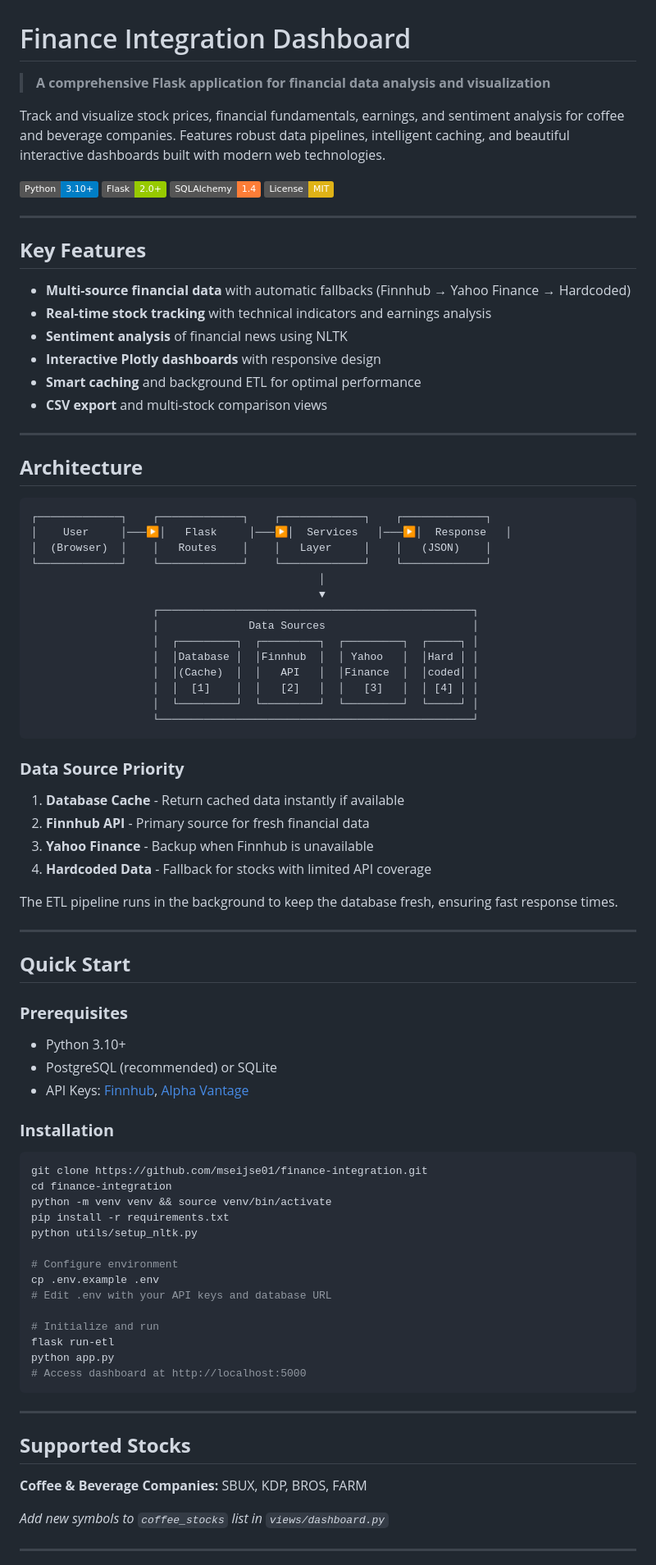
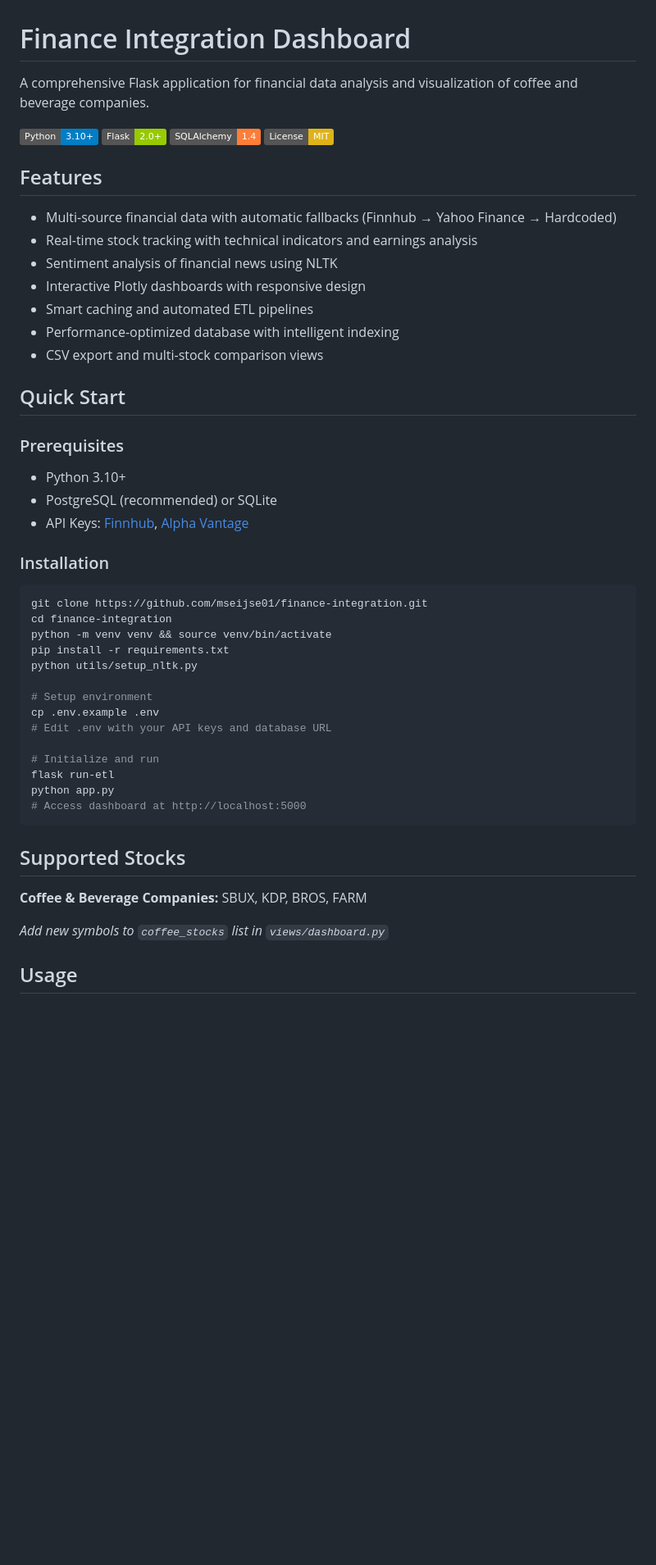
Before and after one commit to mseijse01/finance-integration, a Markdown page: README.md, the part around one of its changes. Shown at 82% size. Rendered like a GitHub page; badges without logos; blank space fills up the shorter version.

````diff
--- a/README.md
+++ b/README.md
@@ -1,64 +1,30 @@
 # Finance Integration Dashboard
 
-> **A comprehensive Flask application for financial data analysis and visualization**
-
-Track and visualize stock prices, financial fundamentals, earnings, and sentiment analysis for coffee and beverage companies. Features robust data pipelines, intelligent caching, and beautiful interactive dashboards built with modern web technologies.
+A comprehensive Flask application for financial data analysis and visualization of coffee and beverage companies.
 
 [![Python](https://img.shields.io/badge/Python-3.10%2B-blue.svg)](https://python.org)
 [![Flask](https://img.shields.io/badge/Flask-2.0%2B-green.svg)](https://flask.palletsprojects.com/)
 [![SQLAlchemy](https://img.shields.io/badge/SQLAlchemy-1.4-orange.svg)](https://sqlalchemy.org)
 [![License](https://img.shields.io/badge/License-MIT-yellow.svg)](LICENSE)
 
----
+## Features
 
-## **Key Features**
+- Multi-source financial data with automatic fallbacks (Finnhub → Yahoo Finance → Hardcoded)
+- Real-time stock tracking with technical indicators and earnings analysis
+- Sentiment analysis of financial news using NLTK
+- Interactive Plotly dashboards with responsive design
+- Smart caching and automated ETL pipelines
+- Performance-optimized database with intelligent indexing
+- CSV export and multi-stock comparison views
 
-- **Multi-source financial data** with automatic fallbacks (Finnhub → Yahoo Finance → Hardcoded)
-- **Real-time stock tracking** with technical indicators and earnings analysis
-- **Sentiment analysis** of financial news using NLTK
-- **Interactive Plotly dashboards** with responsive design
-- **Smart caching** and background ETL for optimal performance
-- **CSV export** and multi-stock comparison views
+## Quick Start
 
----
-
-## **Architecture**
-
-```
-┌─────────────┐    ┌─────────────┐    ┌─────────────┐    ┌─────────────┐
-│    User     │───▶│   Flask     │───▶│  Services   │───▶│  Response   │
-│  (Browser)  │    │   Routes    │    │   Layer     │    │   (JSON)    │
-└─────────────┘    └─────────────┘    └─────────────┘    └─────────────┘
-                                             │
-                                             ▼
-                   ┌─────────────────────────────────────────────────┐
-                   │              Data Sources                       │
-                   │  ┌─────────┐  ┌─────────┐  ┌─────────┐  ┌─────┐ │
-                   │  │Database │  │Finnhub  │  │ Yahoo   │  │Hard │ │
-                   │  │(Cache)  │  │   API   │  │Finance  │  │coded│ │
-                   │  │  [1]    │  │   [2]   │  │   [3]   │  │ [4] │ │
-                   │  └─────────┘  └─────────┘  └─────────┘  └─────┘ │
-                   └─────────────────────────────────────────────────┘
-```
-
-### **Data Source Priority**
-1. **Database Cache** - Return cached data instantly if available
-2. **Finnhub API** - Primary source for fresh financial data
-3. **Yahoo Finance** - Backup when Finnhub is unavailable
-4. **Hardcoded Data** - Fallback for stocks with limited API coverage
-
-The ETL pipeline runs in the background to keep the database fresh, ensuring fast response times.
-
----
-
-## **Quick Start**
-
-### **Prerequisites**
+### Prerequisites
 - Python 3.10+
 - PostgreSQL (recommended) or SQLite
 - API Keys: [Finnhub](https://finnhub.io/), [Alpha Vantage](https://www.alphavantage.co/)
 
-### **Installation**
+### Installation
 
 ```bash
 git clone https://github.com/mseijse01/finance-integration.git
@@ -67,7 +33,7 @@ python -m venv venv && source venv/bin/activate
 pip install -r requirements.txt
 python utils/setup_nltk.py
 
-# Configure environment
+# Setup environment
 cp .env.example .env
 # Edit .env with your API keys and database URL
 
@@ -77,13 +43,11 @@ python app.py
 # Access dashboard at http://localhost:5000
 ```
 
----
-
-## **Supported Stocks**
+## Supported Stocks
 
 **Coffee & Beverage Companies:** SBUX, KDP, BROS, FARM
 
 *Add new symbols to `coffee_stocks` list in `views/dashboard.py`*
 
----
+## Usage
 
````
Also changed, not shown: other parts of README.md (+30 -33 lines), documentation/improvement_plan.md (+11 -9 lines), documentation/quick_start_guide.md (added, +161 -0 lines).
